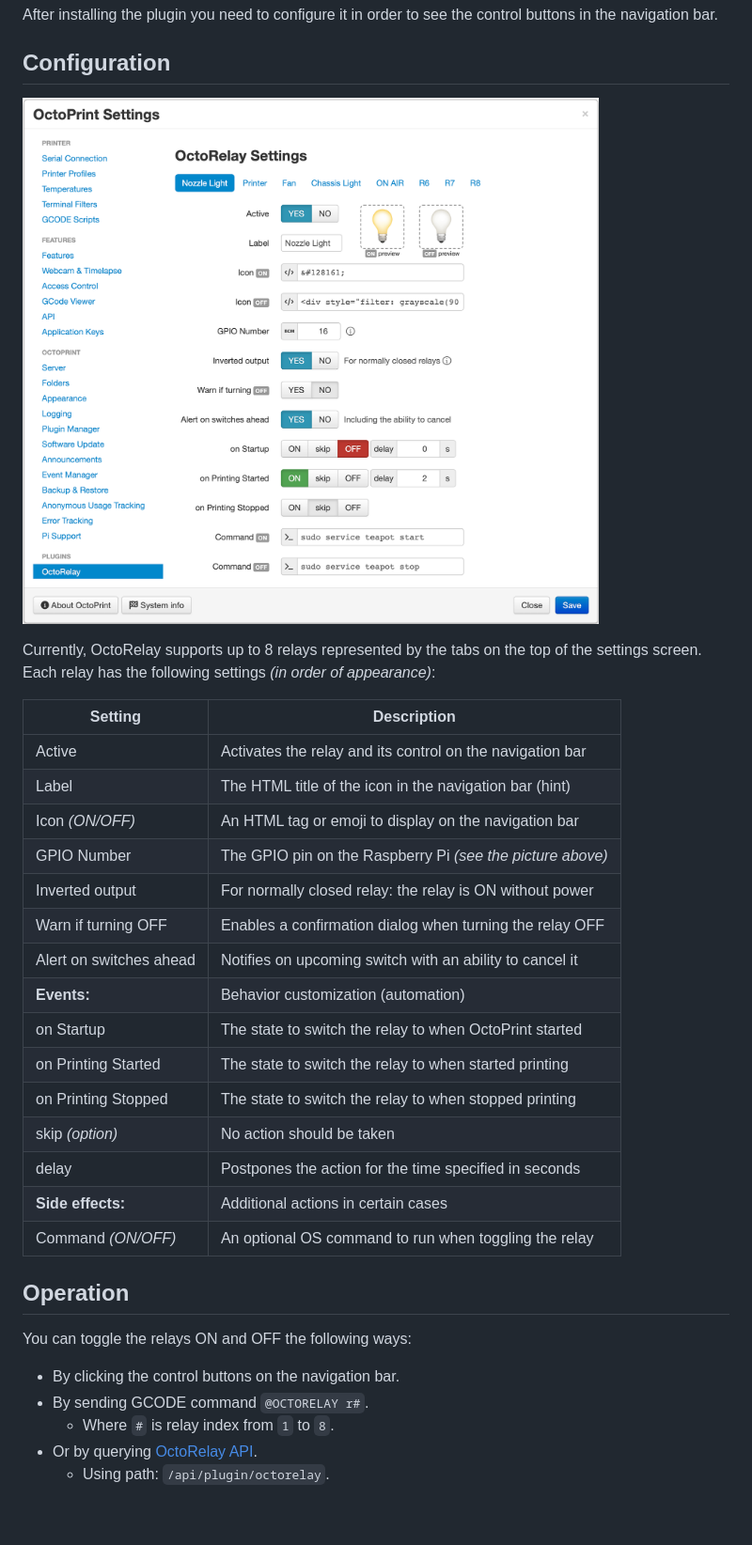
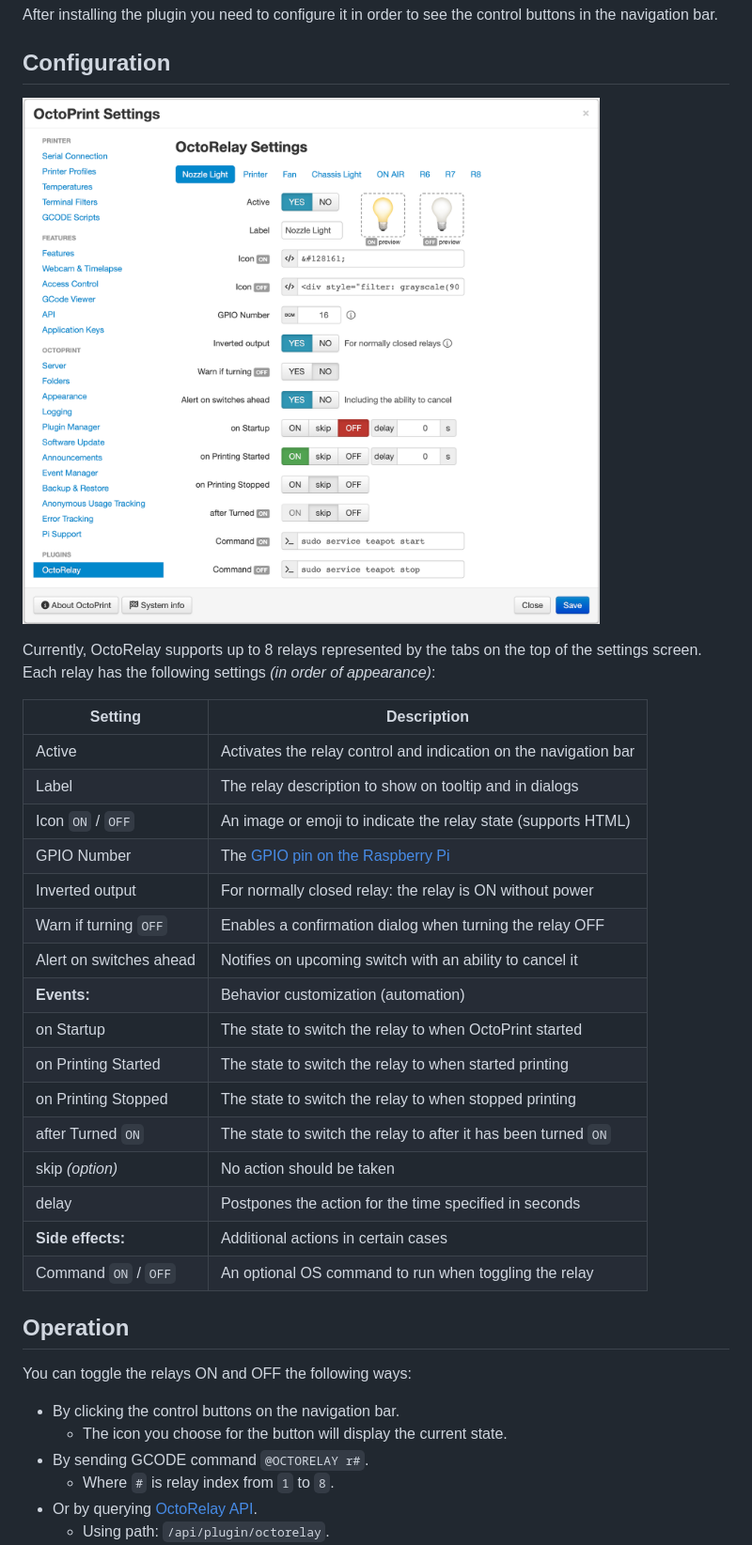
Before and after one commit to borisbu/OctoRelay, a Markdown page: README.md, the part around one of its changes. Shown at 94% size. GitHub-like rendering; pictures changed too: img/settings.png; blank space fills up the shorter version.

Commit message:
Improving documentation: the plugin indicates the relay state too (#188)
* Readme: Leading: explaining that the plugin indicates the relay state

* Readme: explaining the leading illustration

* Readme: updating the settings description.

* Update README.md

* Latest screenshot for settings.

* Update README.md

* Readme: also updating the Operation section

```diff
--- a/README.md
+++ b/README.md
@@ -48,29 +51,31 @@ After installing the plugin you need to configure it in order to see the control
 Currently, OctoRelay supports up to 8 relays represented by the tabs on the top of the settings screen.
 Each relay has the following settings *(in order of appearance)*:
 
-| Setting                 | Description                                                |
-|-------------------------|------------------------------------------------------------|
-| Active                  | Activates the relay and its control on the navigation bar  |
-| Label                   | The HTML title of the icon in the navigation bar (hint)    |
-| Icon *(ON/OFF)*         | An HTML tag or emoji to display on the navigation bar      |
-| GPIO Number             | The GPIO pin on the Raspberry Pi *(see the picture above)* |
-| Inverted output         | For normally closed relay: the relay is ON without power   |
-| Warn if turning OFF     | Enables a confirmation dialog when turning the relay OFF   |
-| Alert on switches ahead | Notifies on upcoming switch with an ability to cancel it   |
-| **Events:**             | Behavior customization (automation)                        |
-| on Startup              | The state to switch the relay to when OctoPrint started    |
-| on Printing Started     | The state to switch the relay to when started printing     |
-| on Printing Stopped     | The state to switch the relay to when stopped printing     |
-| skip *(option)*         | No action should be taken                                  |                                 |
-| delay                   | Postpones the action for the time specified in seconds     |
-| **Side effects:**       | Additional actions in certain cases                        |
-| Command *(ON/OFF)*      | An optional OS command to run when toggling the relay      |
+| Setting                 | Description                                                      |
+|-------------------------|------------------------------------------------------------------|
+| Active                  | Activates the relay control and indication on the navigation bar |
+| Label                   | The relay description to show on tooltip and in dialogs          |
+| Icon `ON` / `OFF`       | An image or emoji to indicate the relay state (supports HTML)    |
+| GPIO Number             | The [GPIO pin on the Raspberry Pi](https://pinout.xyz/)          |
+| Inverted output         | For normally closed relay: the relay is ON without power         |
+| Warn if turning `OFF`   | Enables a confirmation dialog when turning the relay OFF         |
+| Alert on switches ahead | Notifies on upcoming switch with an ability to cancel it         |
+| **Events:**             | Behavior customization (automation)                              |
+| on Startup              | The state to switch the relay to when OctoPrint started          |
+| on Printing Started     | The state to switch the relay to when started printing           |
+| on Printing Stopped     | The state to switch the relay to when stopped printing           |
+| after Turned `ON`       | The state to switch the relay to after it has been turned `ON`   |
+| skip *(option)*         | No action should be taken                                        |                                 |
+| delay                   | Postpones the action for the time specified in seconds           |
+| **Side effects:**       | Additional actions in certain cases                              |
+| Command `ON` / `OFF`    | An optional OS command to run when toggling the relay            |
 
 ## Operation
 
 You can toggle the relays ON and OFF the following ways:
 
 - By clicking the control buttons on the navigation bar.
+  - The icon you choose for the button will display the current state.
 - By sending GCODE command `@OCTORELAY r#`.
   - Where `#` is relay index from `1` to `8`.
 - Or by querying [OctoRelay API](https://docs.octoprint.org/en/master/api/).
```
Also changed, not shown: other parts of README.md (+4 -1 lines).
